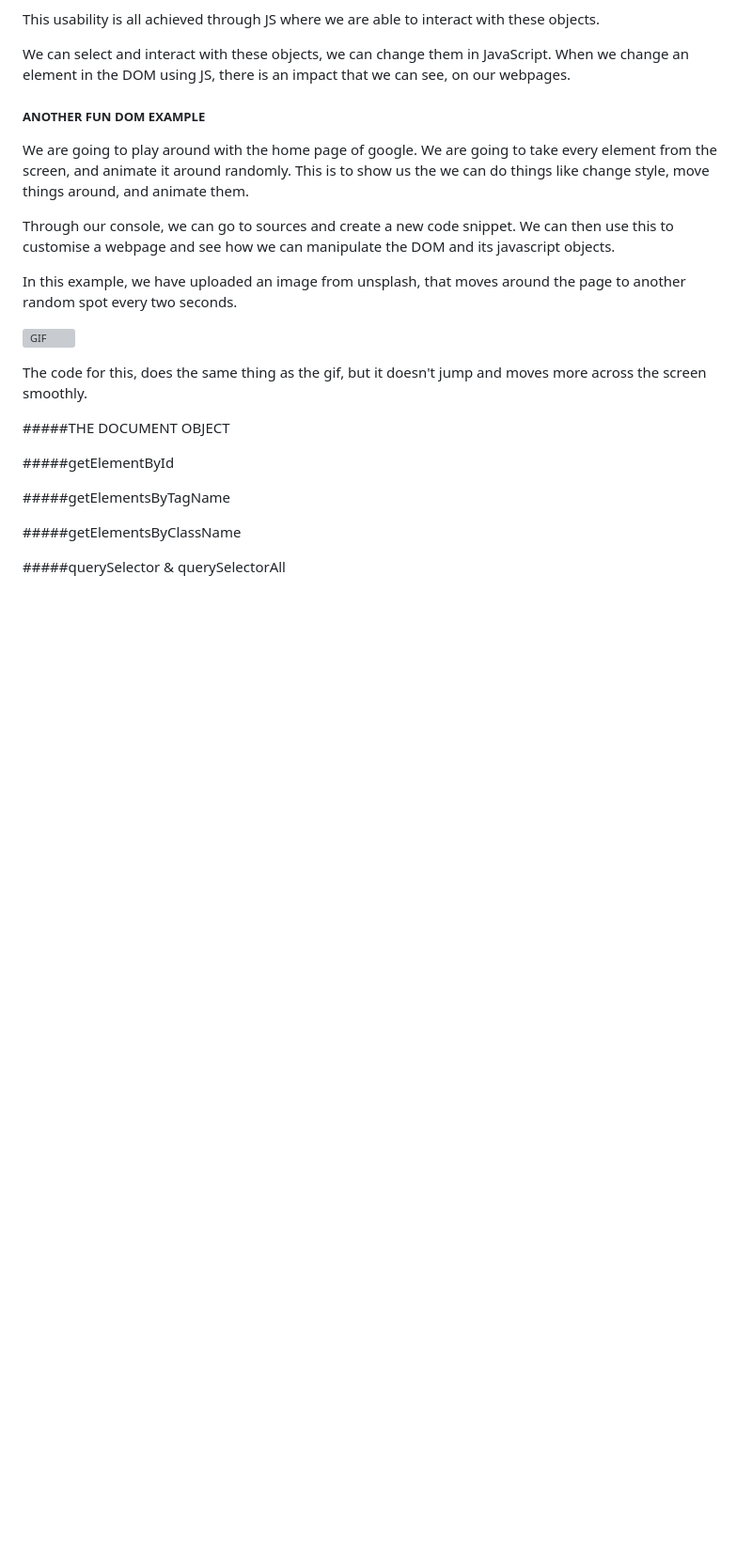
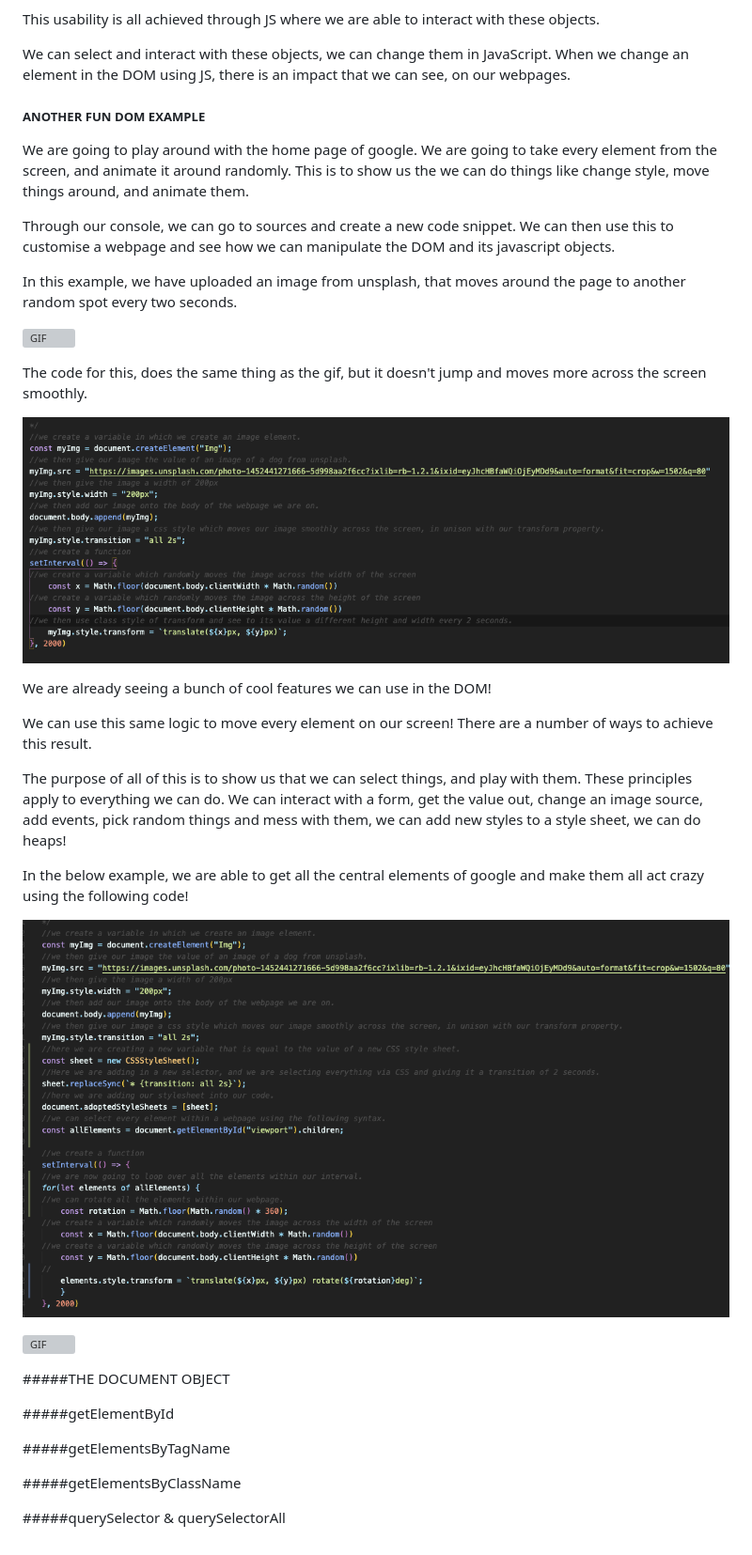
Before and after one commit to robbie10001/javascriptbootcamppart2, a Markdown page: section13_JS_in_the_browser_DOM_Manipulation.md, the part around the change printed below. Shown: that part at 94% size. Drawn GitHub-style; pictures changed too: images/Section13_movingallelementsofgoogle.png (added); blank space fills up the shorter version; grey boxes are pictures that could not be loaded.

Commit message:
finished with google

```diff
--- a/section13_JS_in_the_browser_DOM_Manipulation.md
+++ b/section13_JS_in_the_browser_DOM_Manipulation.md
@@ -79,7 +78,19 @@ In this example, we have uploaded an image from unsplash, that moves around the
 
 The code for this, does the same thing as the gif, but it doesn't jump and moves more across the screen smoothly.
 
+![images](images/section13_movingimage.png)
 
+We are already seeing a bunch of cool features we can use in the DOM!
+
+We can use this same logic to move every element on our screen! There are a number of ways to achieve this result.
+
+The purpose of all of this is to show us that we can select things, and play with them. These principles apply to everything we can do. We can interact with a form, get the value out, change an image source, add events, pick random things and mess with them, we can add new styles to a style sheet, we can do heaps!
+
+In the below example, we are able to get all the central elements of google and make them all act crazy using the following code!
+
+![images](images/Section13_movingallelementsofgoogle.png)
+
+![GIF](gifs/googleelement.gif)
 
 
 
```
Also changed, not shown: other parts of section13_JS_in_the_browser_DOM_Manipulation.md (+0 -1 lines), 2 other files.
